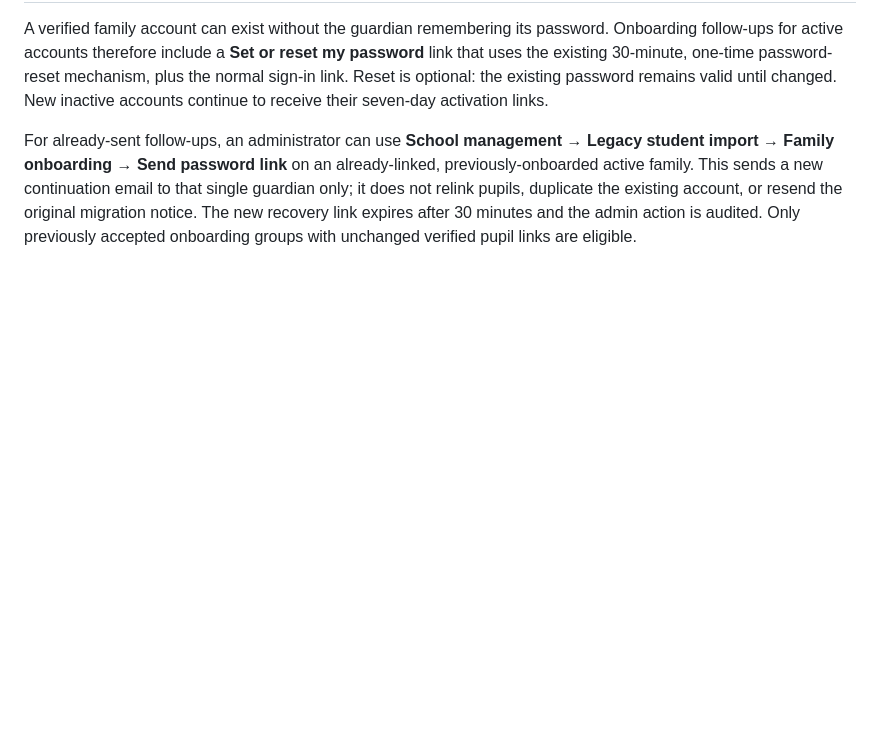
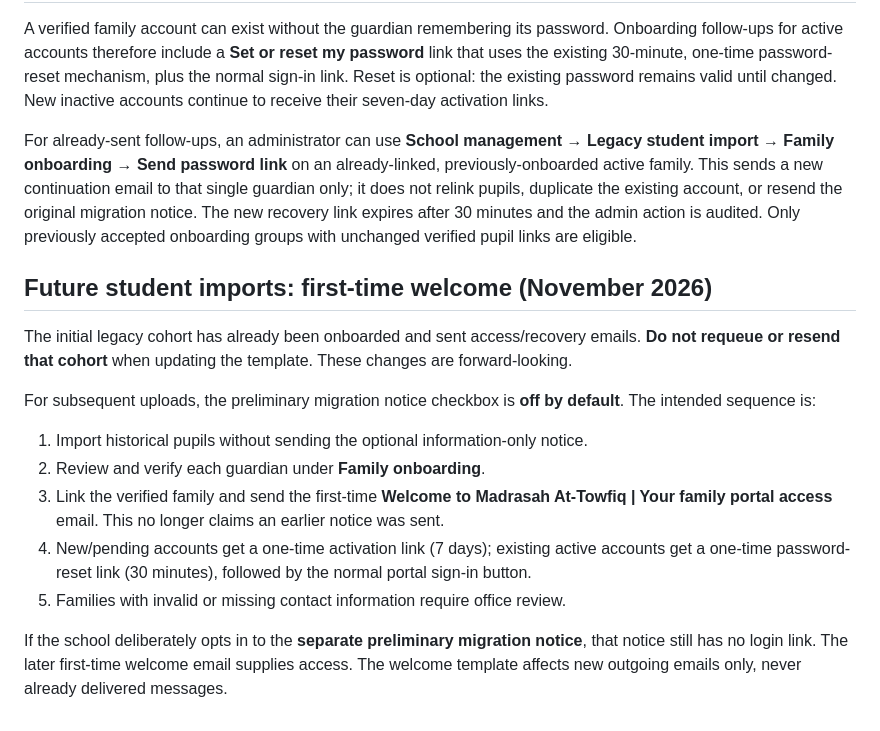
Before and after one commit to olaleso/madrasah-at-towfiq-portal, a Markdown page: docs/LEGACY_IMPORT_AND_NOTICES.md, the part around the change. Rendered like a GitHub page; blank space fills up the shorter version.

Commit message:
Document first-contact welcome workflow for subsequent legacy imports

```diff
--- a/docs/LEGACY_IMPORT_AND_NOTICES.md
+++ b/docs/LEGACY_IMPORT_AND_NOTICES.md
@@ -69,3 +69,17 @@ npx wrangler d1 execute attowfiq_portal --remote --command "SELECT status,COUNT(
 A verified family account can exist without the guardian remembering its password. Onboarding follow-ups for active accounts therefore include a **Set or reset my password** link that uses the existing 30-minute, one-time password-reset mechanism, plus the normal sign-in link. Reset is optional: the existing password remains valid until changed. New inactive accounts continue to receive their seven-day activation links.
 
 For already-sent follow-ups, an administrator can use **School management → Legacy student import → Family onboarding → Send password link** on an already-linked, previously-onboarded active family. This sends a new continuation email to that single guardian only; it does not relink pupils, duplicate the existing account, or resend the original migration notice. The new recovery link expires after 30 minutes and the admin action is audited. Only previously accepted onboarding groups with unchanged verified pupil links are eligible.
+
+## Future student imports: first-time welcome (November 2026)
+
+The initial legacy cohort has already been onboarded and sent access/recovery emails. **Do not requeue or resend that cohort** when updating the template. These changes are forward-looking.
+
+For subsequent uploads, the preliminary migration notice checkbox is **off by default**. The intended sequence is:
+
+1. Import historical pupils without sending the optional information-only notice.
+2. Review and verify each guardian under **Family onboarding**.
+3. Link the verified family and send the first-time **Welcome to Madrasah At-Towfiq | Your family portal access** email. This no longer claims an earlier notice was sent.
+4. New/pending accounts get a one-time activation link (7 days); existing active accounts get a one-time password-reset link (30 minutes), followed by the normal portal sign-in button.
+5. Families with invalid or missing contact information require office review.
+
+If the school deliberately opts in to the **separate preliminary migration notice**, that notice still has no login link. The later first-time welcome email supplies access. The welcome template affects new outgoing emails only, never already delivered messages.
```
